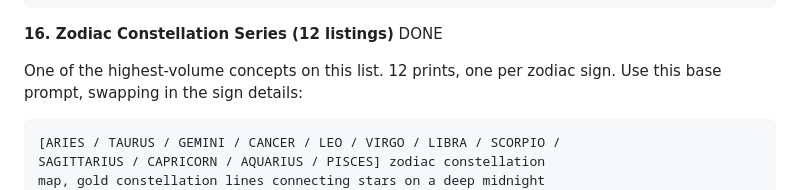
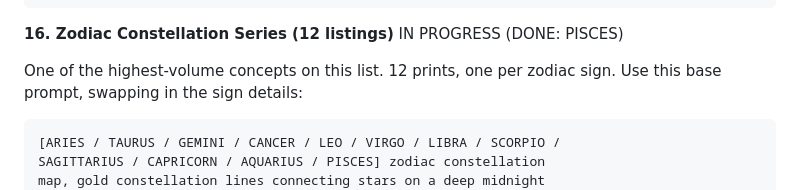
Before and after one commit to reececrowther/dynodesigns-agent, a Markdown page: plan.md, the part around the change. GitHub-like rendering.

````diff
--- a/plan.md
+++ b/plan.md
@@ -243,7 +243,7 @@ texture, warm atmospheric lighting, highly detailed, wall art
 print quality, 4K resolution
 ```
 
-**16. Zodiac Constellation Series (12 listings)** DONE
+**16. Zodiac Constellation Series (12 listings)** IN PROGRESS (DONE: PISCES)
 
 One of the highest-volume concepts on this list. 12 prints, one per
 zodiac sign. Use this base prompt, swapping in the sign details:
````
